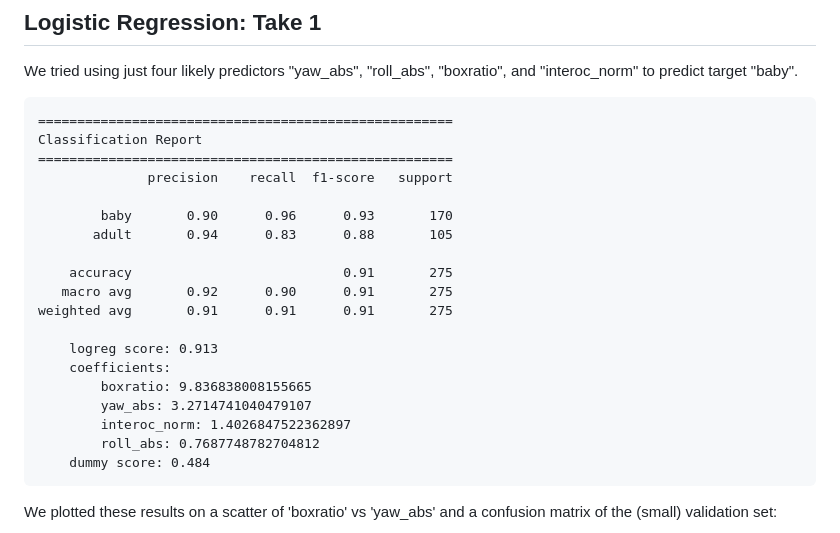
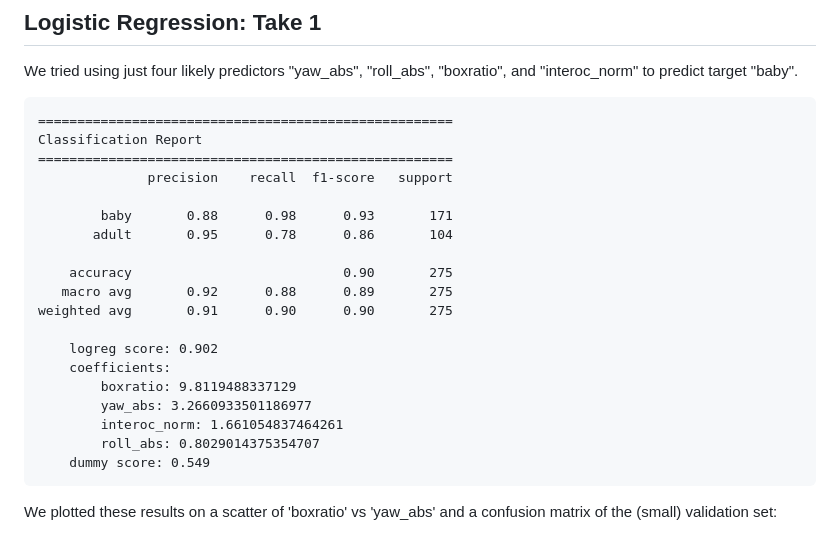
Before and after one commit to ds5110/faces, a Markdown page: logreg.md, the part around one of its changes. Rendered like a GitHub page.

````diff
--- a/logreg.md
+++ b/logreg.md
@@ -14,20 +14,20 @@ Classification Report
 =====================================================
               precision    recall  f1-score   support
 
-        baby       0.90      0.96      0.93       170
-       adult       0.94      0.83      0.88       105
+        baby       0.88      0.98      0.93       171
+       adult       0.95      0.78      0.86       104
 
-    accuracy                           0.91       275
-   macro avg       0.92      0.90      0.91       275
-weighted avg       0.91      0.91      0.91       275
+    accuracy                           0.90       275
+   macro avg       0.92      0.88      0.89       275
+weighted avg       0.91      0.90      0.90       275
 
-	logreg score: 0.913
+	logreg score: 0.902
 	coefficients:
-		boxratio: 9.836838008155665
-		yaw_abs: 3.2714741040479107
-		interoc_norm: 1.4026847522362897
-		roll_abs: 0.7687748782704812
-	dummy score: 0.484
+		boxratio: 9.8119488337129
+		yaw_abs: 3.2660933501186977
+		interoc_norm: 1.661054837464261
+		roll_abs: 0.8029014375354707
+	dummy score: 0.549
 ```
 
 We plotted these results on a scatter of 'boxratio' vs 'yaw_abs' and a confusion matrix of the (small) validation set:
````
Also changed, not shown: other parts of logreg.md (+2 -2 lines), preprocessing.md (+1 -0 lines), figs/logreg_4_pred_conf_mat.png, figs/logreg_4_pred_conf_mat_Logistic Regression.png (added), figs/scatter_boxratio vs yaw_abs.png (added), figs/scatter_boxratio_vs_yaw.png (deleted), 5 other files.
